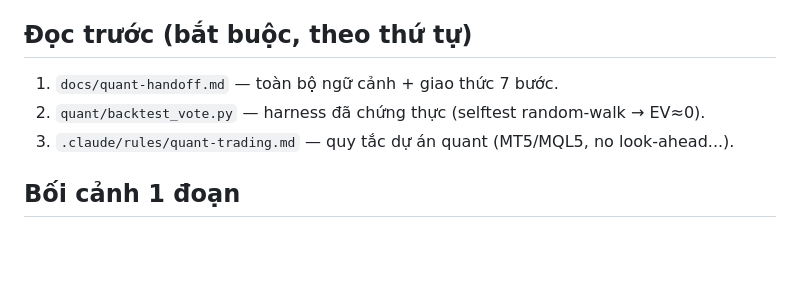
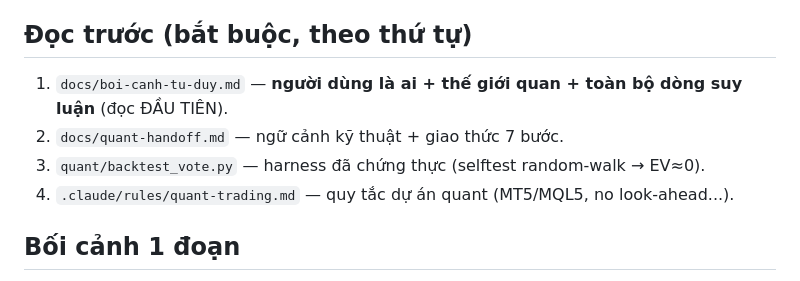
Before and after one commit to hoangminhvu423/thosat-pro-app, a Markdown page: quant/NHIEM-VU.md, the part around the change. Drawn GitHub-style; blank space fills up the shorter version.

```diff
--- a/quant/NHIEM-VU.md
+++ b/quant/NHIEM-VU.md
@@ -4,9 +4,10 @@
 > trừ khi thiếu data hoặc gặp mâu thuẫn. Ngữ cảnh đầy đủ: `docs/quant-handoff.md` (ĐỌC TRƯỚC TIÊN).
 
 ## Đọc trước (bắt buộc, theo thứ tự)
-1. `docs/quant-handoff.md` — toàn bộ ngữ cảnh + giao thức 7 bước.
-2. `quant/backtest_vote.py` — harness đã chứng thực (selftest random-walk → EV≈0).
-3. `.claude/rules/quant-trading.md` — quy tắc dự án quant (MT5/MQL5, no look-ahead...).
+1. `docs/boi-canh-tu-duy.md` — **người dùng là ai + thế giới quan + toàn bộ dòng suy luận** (đọc ĐẦU TIÊN).
+2. `docs/quant-handoff.md` — ngữ cảnh kỹ thuật + giao thức 7 bước.
+3. `quant/backtest_vote.py` — harness đã chứng thực (selftest random-walk → EV≈0).
+4. `.claude/rules/quant-trading.md` — quy tắc dự án quant (MT5/MQL5, no look-ahead...).
 
 ## Bối cảnh 1 đoạn
 Người dùng: builder-first quant (~2 năm EA/MQL5, đã phá hàng nghìn EA), trade forex + BTC + chỉ số
```
Also changed, not shown: docs/boi-canh-tu-duy.md (added, +100 -0 lines).
